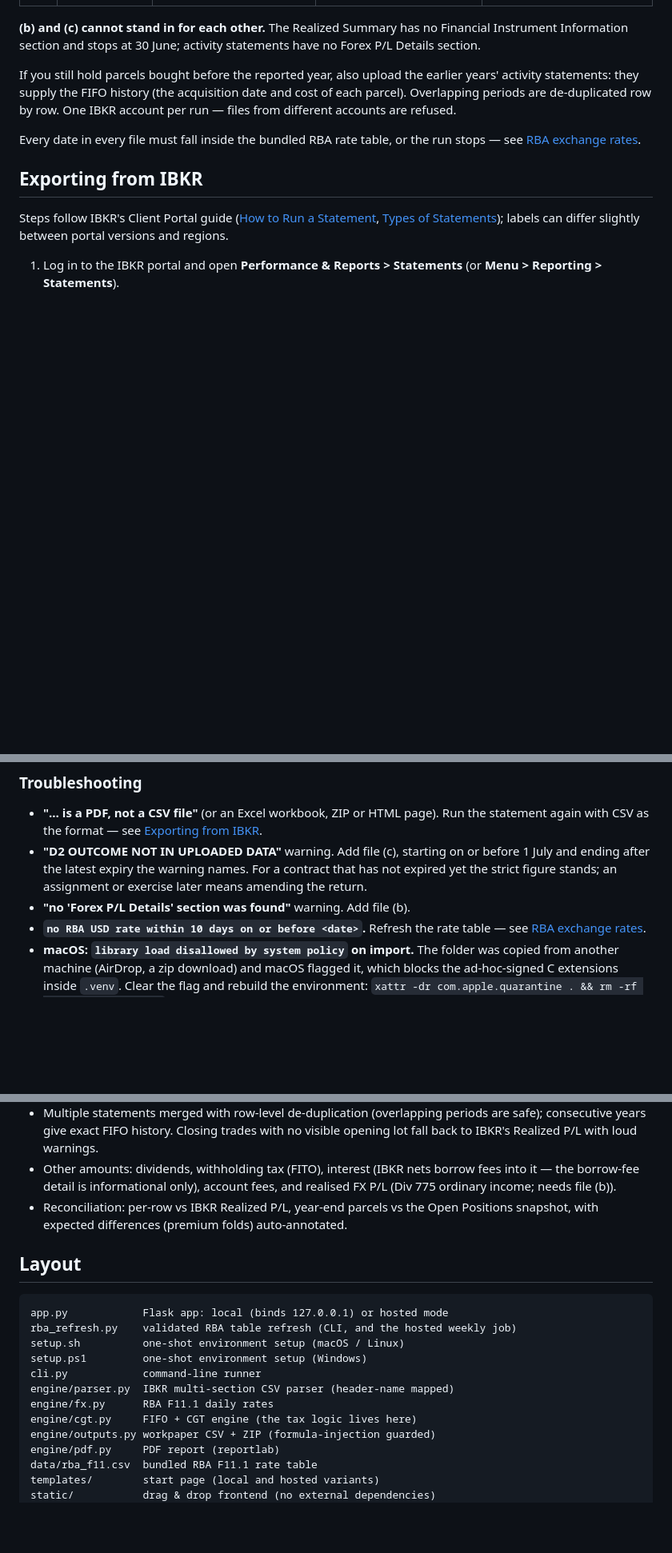
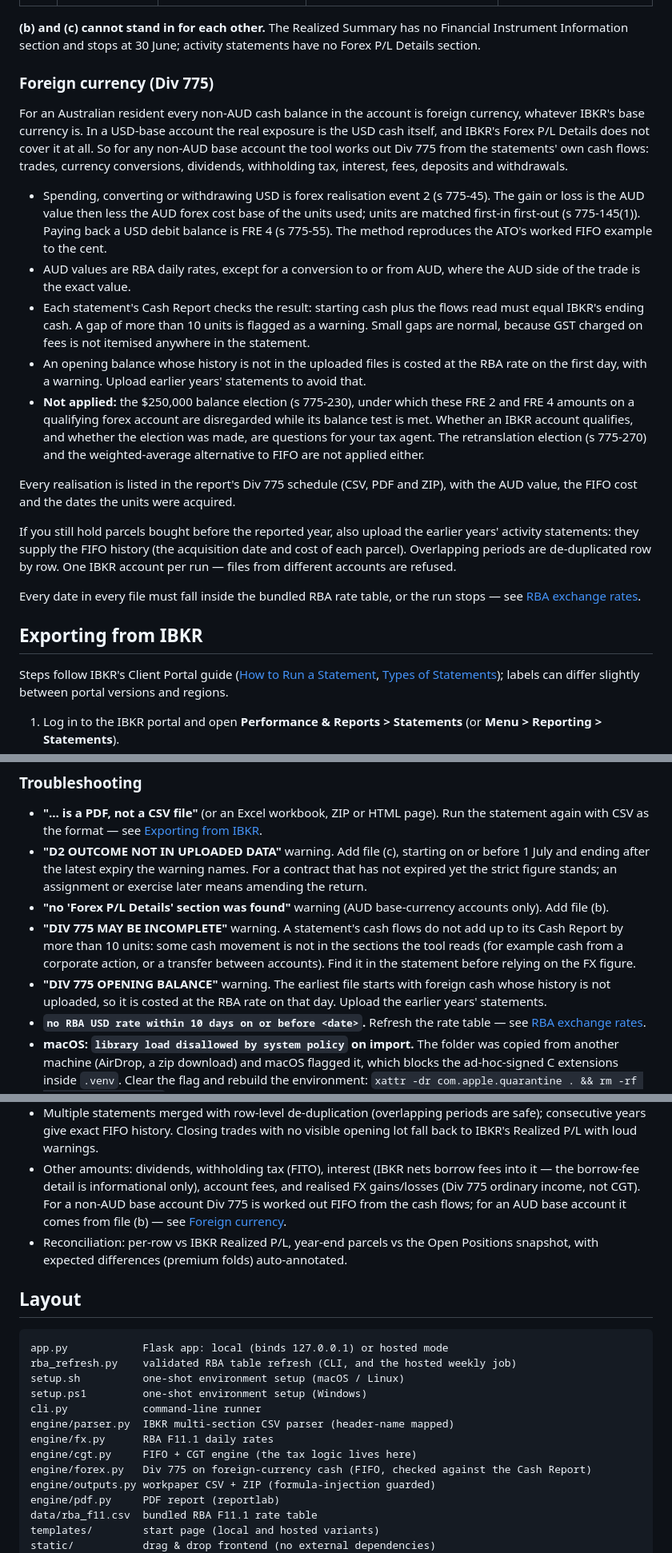
Before and after one commit to chrisudf/ibkr-tax-report, a Markdown page: README.md, 3 parts joined by grey strips. Shown at 80% size. Drawn GitHub-style; blank space fills up the shorter version.

```diff
--- a/README.md
+++ b/README.md
@@ -63,6 +64,39 @@ not, and leaving one out changes the figures:
 **(b) and (c) cannot stand in for each other.** The Realized Summary has no
 Financial Instrument Information section and stops at 30 June; activity
 statements have no Forex P/L Details section.
+
+### Foreign currency (Div 775)
+
+For an Australian resident every non-AUD cash balance in the account is
+foreign currency, whatever IBKR's base currency is. In a USD-base account the
+real exposure is the USD cash itself, and IBKR's Forex P/L Details does not
+cover it at all. So for any non-AUD base account the tool works out Div 775
+from the statements' own cash flows: trades, currency conversions, dividends,
+withholding tax, interest, fees, deposits and withdrawals.
+
+- Spending, converting or withdrawing USD is forex realisation event 2
+  (s 775-45). The gain or loss is the AUD value then less the AUD forex cost
+  base of the units used; units are matched first-in first-out
+  (s 775-145(1)). Paying back a USD debit balance is FRE 4 (s 775-55). The
+  method reproduces the ATO's worked FIFO example to the cent.
+- AUD values are RBA daily rates, except for a conversion to or from AUD,
+  where the AUD side of the trade is the exact value.
+- Each statement's Cash Report checks the result: starting cash plus the
+  flows read must equal IBKR's ending cash. A gap of more than 10 units is
+  flagged as a warning. Small gaps are normal, because GST charged on fees is
+  not itemised anywhere in the statement.
+- An opening balance whose history is not in the uploaded files is costed at
+  the RBA rate on the first day, with a warning. Upload earlier years'
+  statements to avoid that.
+- **Not applied:** the $250,000 balance election (s 775-230), under which these
+  FRE 2 and FRE 4 amounts on a qualifying forex account are disregarded while
+  its balance test is met. Whether an IBKR account qualifies, and whether the
+  election was made, are questions for your tax agent. The retranslation
+  election (s 775-270) and the weighted-average alternative to FIFO are not
+  applied either.
+
+Every realisation is listed in the report's Div 775 schedule (CSV, PDF and
+ZIP), with the AUD value, the FIFO cost and the dates the units were acquired.
 
 If you still hold parcels bought before the reported year, also upload the
 earlier years' activity statements: they supply the FIFO history (the
@@ -210,7 +244,16 @@ runs the validated refresh weekly. The report shows the coverage it used
   before 1 July and ending after the latest expiry the warning names. For a
   contract that has not expired yet the strict figure stands; an assignment or
   exercise later means amending the return.
-- **"no 'Forex P/L Details' section was found"** warning. Add file (b).
+- **"no 'Forex P/L Details' section was found"** warning (AUD base-currency
+  accounts only). Add file (b).
+- **"DIV 775 MAY BE INCOMPLETE"** warning. A statement's cash flows do not add up
+  to its Cash Report by more than 10 units: some cash movement is not in the
+  sections the tool reads (for example cash from a corporate action, or a
+  transfer between accounts). Find it in the statement before relying on the
+  FX figure.
+- **"DIV 775 OPENING BALANCE"** warning. The earliest file starts with foreign
+  cash whose history is not uploaded, so it is costed at the RBA rate on that
+  day. Upload the earlier years' statements.
 - **`no RBA USD rate within 10 days on or before <date>`.** Refresh the rate
   table — see [RBA exchange rates](#rba-exchange-rates-datarba_f11csv).
 - **macOS: `library load disallowed by system policy` on import.** The folder
@@ -262,7 +305,10 @@ runs the validated refresh weekly. The report shows the coverage it used
   warnings.
 - Other amounts: dividends, withholding tax (FITO), interest (IBKR nets borrow
   fees into it — the borrow-fee detail is informational only), account fees,
-  and realised FX P/L (Div 775 ordinary income; needs file (b)).
+  and realised FX gains/losses (Div 775 ordinary income, not CGT). For a
+  non-AUD base account Div 775 is worked out FIFO from the cash flows; for an
+  AUD base account it comes from file (b) — see
+  [Foreign currency](#foreign-currency-div-775).
 - Reconciliation: per-row vs IBKR Realized P/L, year-end parcels vs the Open
   Positions snapshot, with expected differences (premium folds) auto-annotated.
 
@@ -277,6 +323,7 @@ cli.py            command-line runner
 engine/parser.py  IBKR multi-section CSV parser (header-name mapped)
 engine/fx.py      RBA F11.1 daily rates
 engine/cgt.py     FIFO + CGT engine (the tax logic lives here)
+engine/forex.py   Div 775 on foreign-currency cash (FIFO, checked against the Cash Report)
 engine/outputs.py workpaper CSV + ZIP (formula-injection guarded)
 engine/pdf.py     PDF report (reportlab)
 data/rba_f11.csv  bundled RBA F11.1 rate table
```
Also changed, not shown: other parts of README.md (+5 -4 lines), LESSONS.md (+27 -0 lines).
